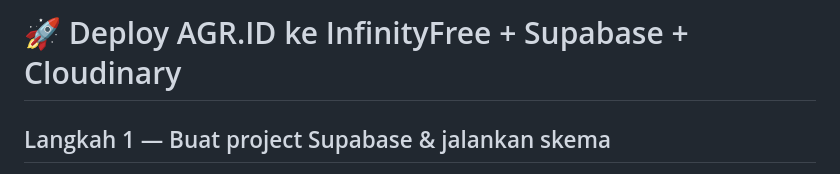
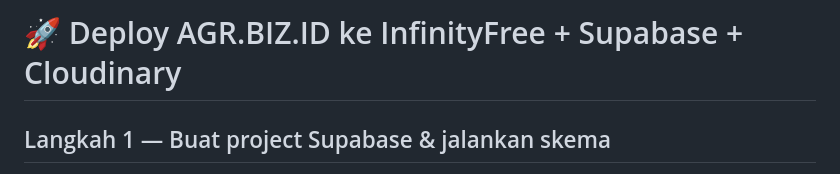
Before and after one commit to Blesiongne5758/AGR-ID, a Markdown page: htdocs/DEPLOY-INFINITYFREE.md, the part around the change. Rendered like a GitHub page.

Commit message:
Rebrand AGR.BIZ.ID and refine UI palette

```diff
--- a/htdocs/DEPLOY-INFINITYFREE.md
+++ b/htdocs/DEPLOY-INFINITYFREE.md
@@ -1,4 +1,4 @@
-# 🚀 Deploy AGR.ID ke InfinityFree + Supabase + Cloudinary
+# 🚀 Deploy AGR.BIZ.ID ke InfinityFree + Supabase + Cloudinary
 
 ## Langkah 1 — Buat project Supabase & jalankan skema
 1. Buka https://supabase.com → **New project** (region Singapore, set password DB).
```
